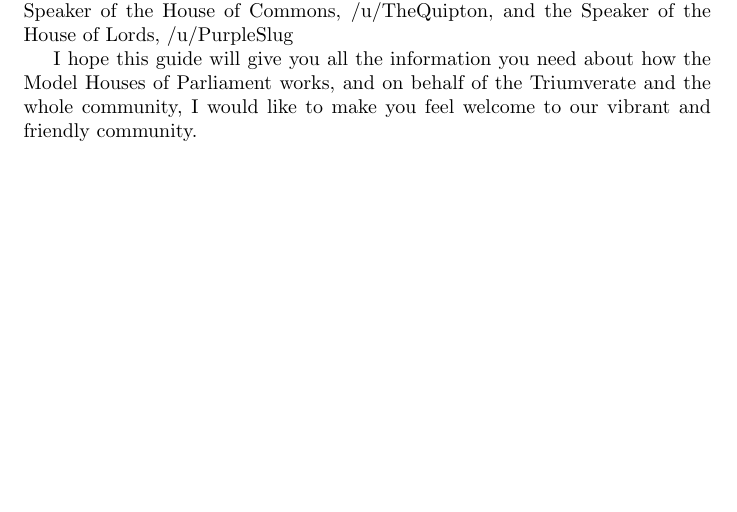
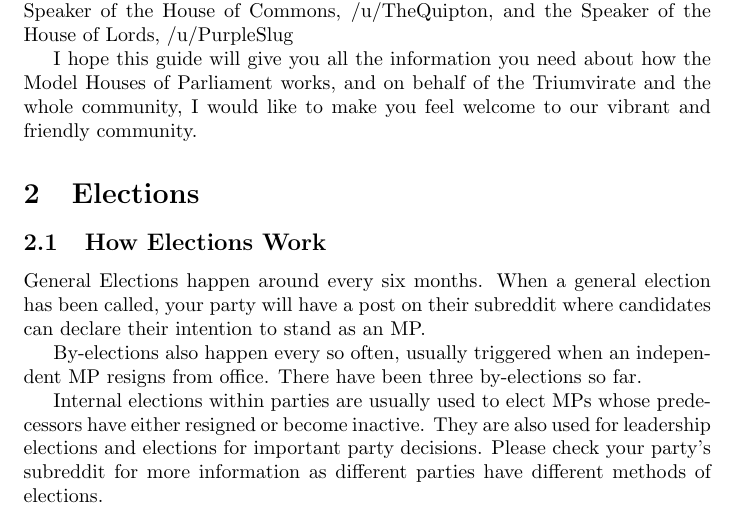
Before and after one commit to rMHOC/members-guide, a LaTeX document (members-guide.tex): part of the page, cut so that both start at the same text, the shorter picture padded with empty space. Compiled offline with pdfLaTeX.

Commit message:
Chapter 2

```diff
--- a/members-guide.tex
+++ b/members-guide.tex
@@ -18,5 +18,14 @@ It is centred around a network of subreddits, the two main ones being the two pa
 
 The community is headed by or head Moderator, /u/Djenial, alongside the Speaker of the House of Commons, /u/TheQuipton, and the Speaker of the House of Lords, /u/PurpleSlug
 
-I hope this guide will give you all the information you need about how the Model Houses of Parliament works, and on behalf of the Triumverate and the whole community, I would like to make you feel welcome to our vibrant and friendly community.
+I hope this guide will give you all the information you need about how the Model Houses of Parliament works, and on behalf of the Triumvirate and the whole community, I would like to make you feel welcome to our vibrant and friendly community.
+
+\section{Elections}
+\subsection{How Elections Work}
+General Elections happen around every six months. When a general election has been called, your party will have a post on their subreddit where candidates can declare their intention to stand as an MP.
+
+By-elections also happen every so often, usually triggered when an independent MP resigns from office. There have been three by-elections so far.
+
+Internal elections within parties are usually used to elect MPs whose predecessors have either resigned or become inactive. They are also used for leadership elections and elections for important party decisions. Please check your party's subreddit for more information as different parties have different methods of elections.
+
 \end{document}
```
